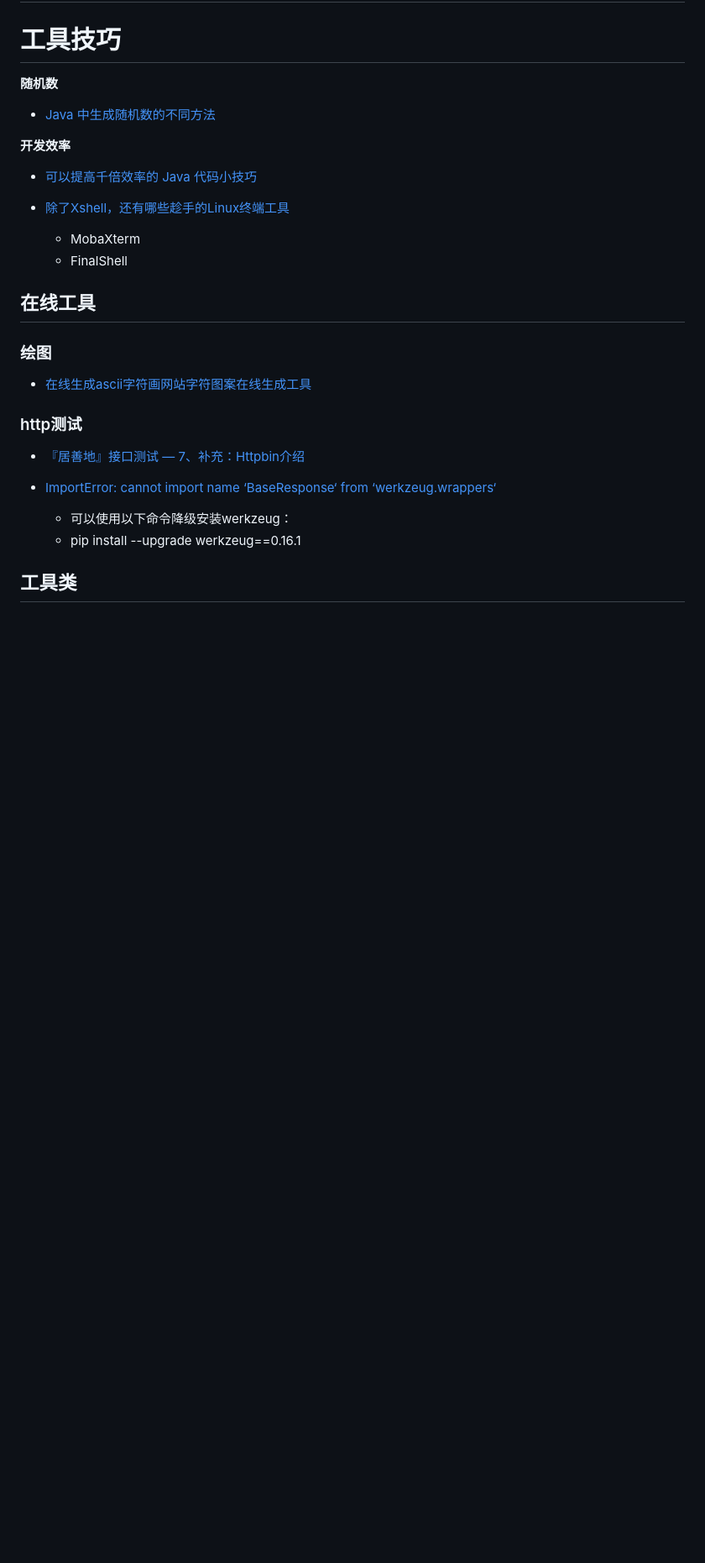
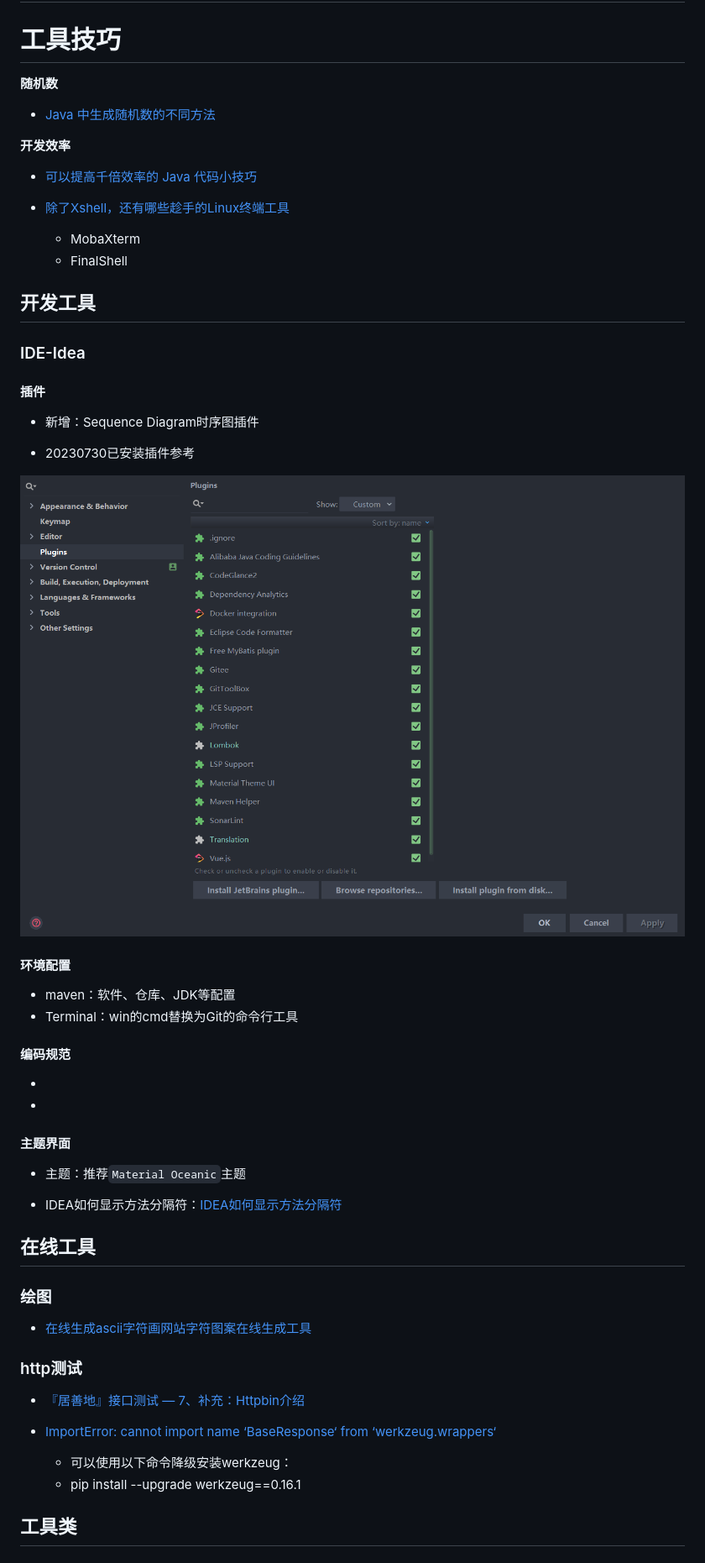
Before and after one commit to YolenLew/yolenlew.github.io, a Markdown page: doc/note/PalestInk.md, the part around the change printed below. Shown: that part at 84% size. Drawn GitHub-style; pictures changed too: doc/note/image-20230730132806202.png (added); blank space fills up the shorter version.

```diff
--- a/doc/note/PalestInk.md
+++ b/doc/note/PalestInk.md
@@ -1376,6 +1402,45 @@ List<DocErrorSet> collect = list.stream().collect(
 - [除了Xshell，还有哪些趁手的Linux终端工具](https://blog.csdn.net/qq_42534026/article/details/105890922)
   - MobaXterm
   - FinalShell
+
+
+
+## 开发工具
+
+### IDE-Idea
+
+#### 插件
+
+- 新增：Sequence Diagram时序图插件
+
+- 20230730已安装插件参考
+
+![img/image-20230730132806202.png](image-20230730132806202.png)
+
+
+
+#### 环境配置
+
+- maven：软件、仓库、JDK等配置
+- Terminal：win的cmd替换为Git的命令行工具
+
+
+
+#### 编码规范
+
+-
+
+-
+
+
+
+#### 主题界面
+
+- 主题：推荐`Material Oceanic`主题
+
+- IDEA如何显示方法分隔符：[IDEA如何显示方法分隔符](https://blog.csdn.net/d347091231/article/details/119485138)
+
+
 
 
 
```
Also changed, not shown: other parts of doc/note/PalestInk.md (+34 -0 lines), doc/note/img/image-20230730132806202.png (added), 1 other file.
